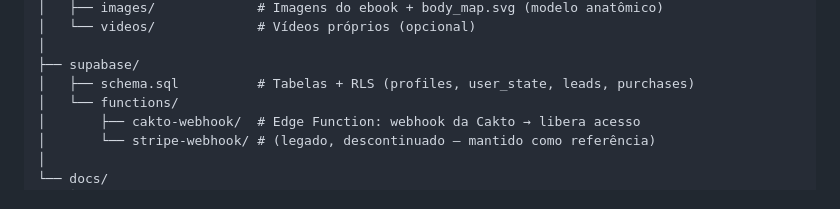
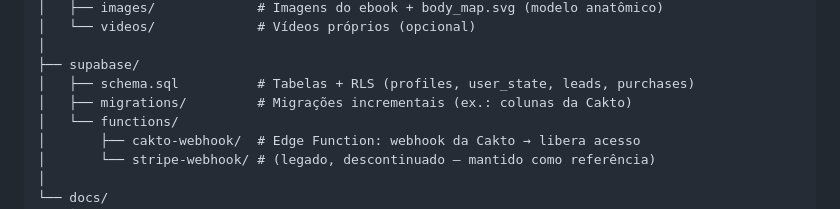
Before and after one commit to avila2026/ebook-interativo, a Markdown page: README.md, the part around the change. GitHub-like rendering.

Commit message:
README: adiciona pasta supabase/migrations na estrutura do projeto

```diff
--- a/README.md
+++ b/README.md
@@ -117,6 +117,7 @@ ebook-interativo/
 │
 ├── supabase/
 │   ├── schema.sql          # Tabelas + RLS (profiles, user_state, leads, purchases)
+│   ├── migrations/         # Migrações incrementais (ex.: colunas da Cakto)
 │   └── functions/
 │       ├── cakto-webhook/  # Edge Function: webhook da Cakto → libera acesso
 │       └── stripe-webhook/ # (legado, descontinuado — mantido como referência)
```
